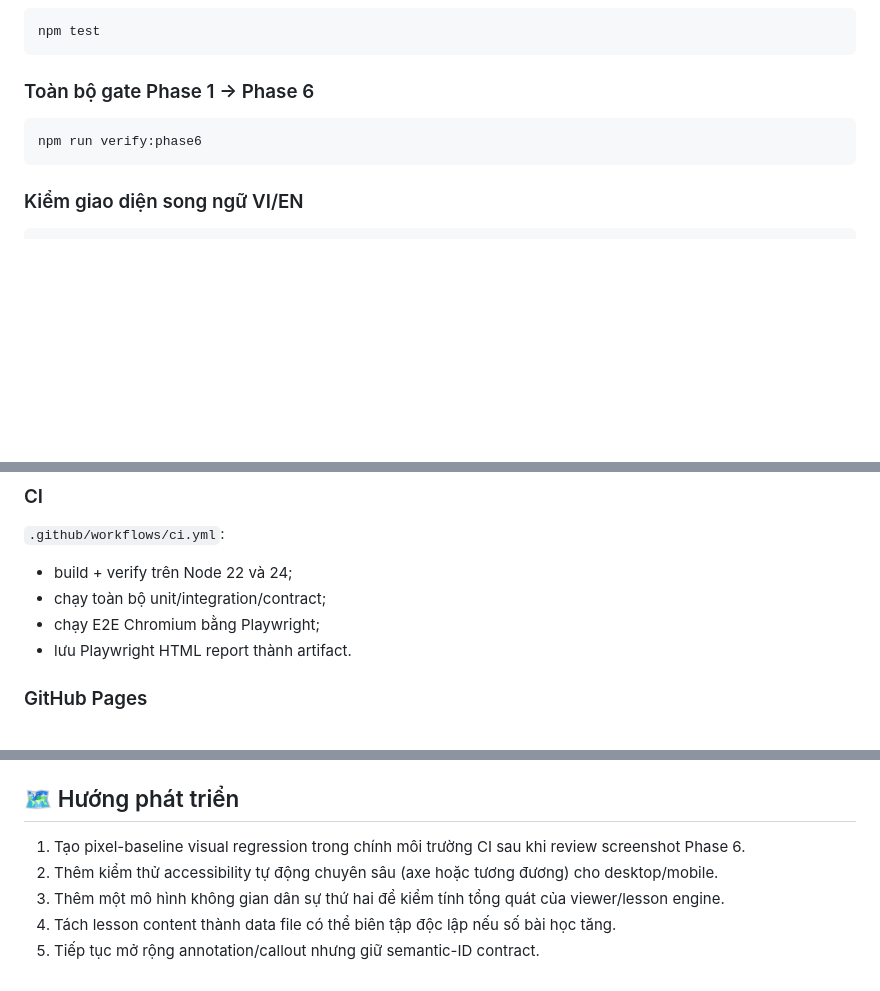
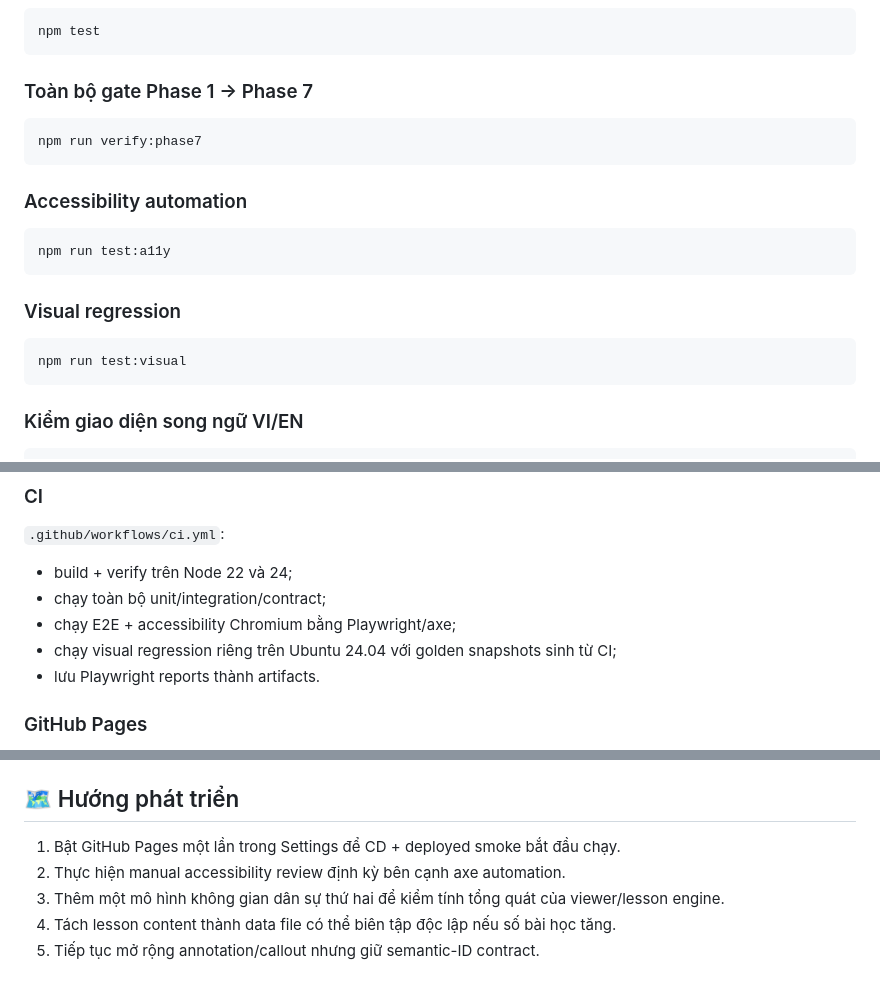
Before and after one commit to xuan2261/Rocket-Anatomy-Lab, a Markdown page: README.md, 3 parts joined by grey strips. GitHub-like rendering; blank space fills up the shorter version.

Commit message:
docs(quality): update README for Phase 7

````diff
--- a/README.md
+++ b/README.md
@@ -107,10 +107,22 @@ http://127.0.0.1:4174
 npm test
 ```
 
-### Toàn bộ gate Phase 1 → Phase 6
+### Toàn bộ gate Phase 1 → Phase 7
 
 ```bash
-npm run verify:phase6
+npm run verify:phase7
+```
+
+### Accessibility automation
+
+```bash
+npm run test:a11y
+```
+
+### Visual regression
+
+```bash
+npm run test:visual
 ```
 
 ### Kiểm giao diện song ngữ VI/EN
@@ -149,8 +161,9 @@ Chi tiết: [`docs/TESTING.md`](docs/TESTING.md).
 
 - build + verify trên Node 22 và 24;
 - chạy toàn bộ unit/integration/contract;
-- chạy E2E Chromium bằng Playwright;
-- lưu Playwright HTML report thành artifact.
+- chạy E2E + accessibility Chromium bằng Playwright/axe;
+- chạy visual regression riêng trên Ubuntu 24.04 với golden snapshots sinh từ CI;
+- lưu Playwright reports thành artifacts.
 
 ### GitHub Pages
 
@@ -223,8 +239,8 @@ Dự án chỉ phục vụ **trực quan hóa và giáo dục dân sự**. Khôn
 
 ## 🗺️ Hướng phát triển
 
-1. Tạo pixel-baseline visual regression trong chính môi trường CI sau khi review screenshot Phase 6.
-2. Thêm kiểm thử accessibility tự động chuyên sâu (axe hoặc tương đương) cho desktop/mobile.
+1. Bật GitHub Pages một lần trong Settings để CD + deployed smoke bắt đầu chạy.
+2. Thực hiện manual accessibility review định kỳ bên cạnh axe automation.
 3. Thêm một mô hình không gian dân sự thứ hai để kiểm tính tổng quát của viewer/lesson engine.
 4. Tách lesson content thành data file có thể biên tập độc lập nếu số bài học tăng.
 5. Tiếp tục mở rộng annotation/callout nhưng giữ semantic-ID contract.
````
Also changed, not shown: other parts of README.md (+4 -1 lines).
